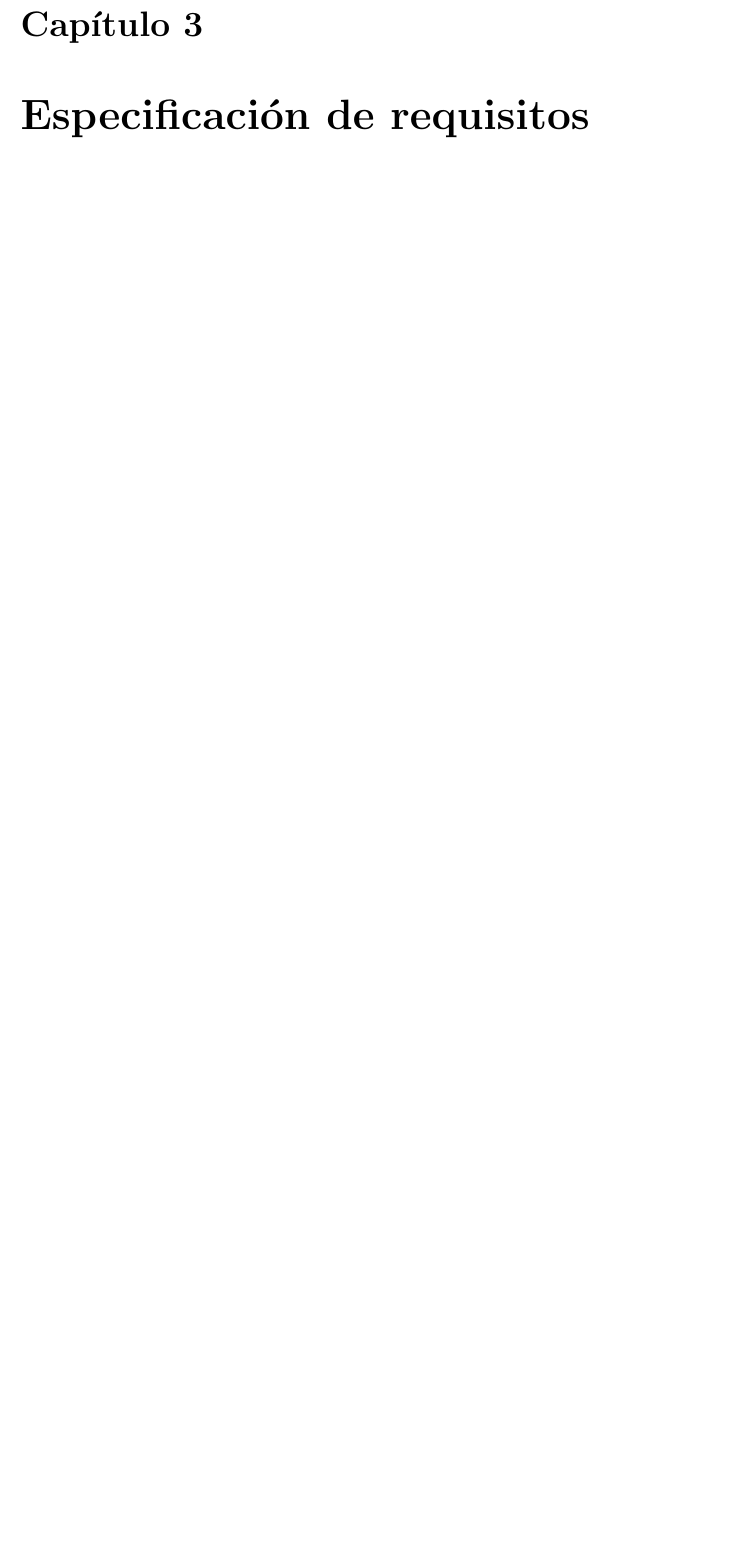
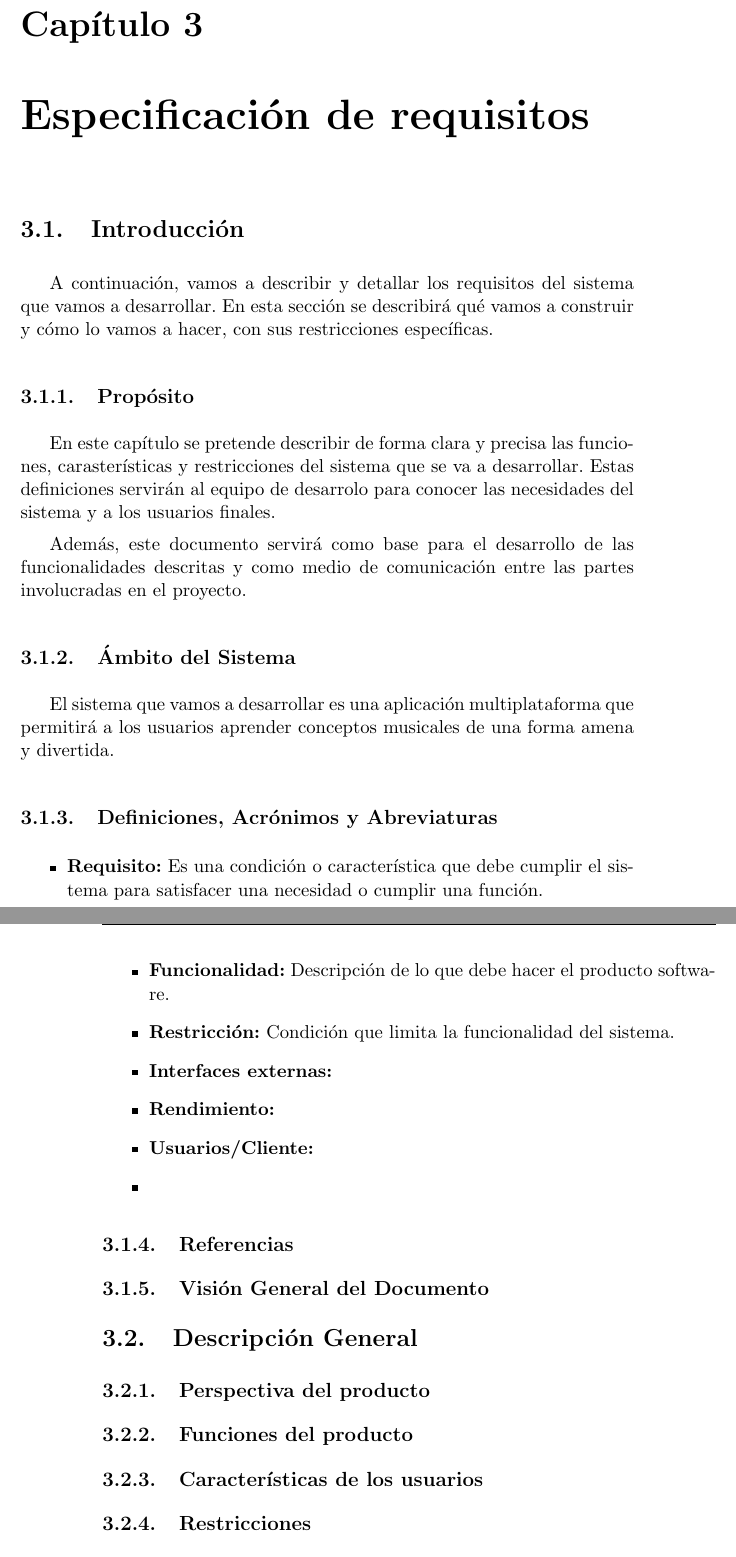
Before and after one commit to SergioHrvas/MeloudyAppTFG, a LaTeX book (Memoria/proyecto.tex, which reads Memoria/capitulos/03_Requisitos.tex): part of page 37 of 51 before the commit and two parts of pages 39 and 40 of 53 after it, the two joined at a grey line, cut so that both start at the same text, the shorter picture padded with empty space. Compiled offline with pdfLaTeX.

Commit message:
Pequeño Cambio (3)

```diff
--- a/Memoria/capitulos/03_Requisitos.tex
+++ b/Memoria/capitulos/03_Requisitos.tex
@@ -1 +1,40 @@
 \chapter{Especificación de requisitos}
+
+
+\section{Introducción}
+A continuación, vamos a describir y detallar los requisitos del sistema
+que vamos a desarrollar. En esta sección se describirá qué vamos a construir y cómo lo vamos
+a hacer, con sus restricciones específicas.
+
+\subsection{Propósito}
+En este capítulo se pretende describir de forma clara y precisa las funciones, carasterísticas y restricciones
+del sistema que se va a desarrollar. Estas definiciones servirán al equipo de desarrolo para
+conocer las necesidades del sistema y a los usuarios finales.
+
+Además, este documento servirá como base para el desarrollo de las funcionalidades descritas y como medio de comunicación
+entre las partes involucradas en el proyecto.
+\subsection{Ámbito del Sistema}
+El sistema que vamos a desarrollar es una aplicación multiplataforma que permitirá a los usuarios
+aprender conceptos musicales de una forma amena y divertida.
+
+\subsection{Definiciones, Acrónimos y Abreviaturas}
+
+\begin{itemize}
+    \item \textbf{Requisito:} Es una condición o característica que debe cumplir el sistema para satisfacer una necesidad o cumplir una función.
+    \item \textbf{Funcionalidad:} Descripción de lo que debe hacer el producto software.
+    \item \textbf{Restricción:} Condición que limita la funcionalidad del sistema.
+    \item \textbf{Interfaces externas:}
+    \item \textbf{Rendimiento: }
+    \item \textbf{Usuarios/Cliente: }
+    \item \textbf{}
+\end{itemize}
+
+\subsection{Referencias}
+\subsection{Visión General del Documento}
+
+
+\section{Descripción General}
+\subsection{Perspectiva del producto}
+\subsection{Funciones del producto}
+\subsection{Características de los usuarios}
+\subsection{Restricciones}
```
Also changed, not shown: Memoria/capitulos/02_EstadoDelArte.tex (+13 -11 lines), Memoria/proyecto.pdf, Memoria/capitulos/03_Requisitos.tex (8 more changed lines), 7 other files.
